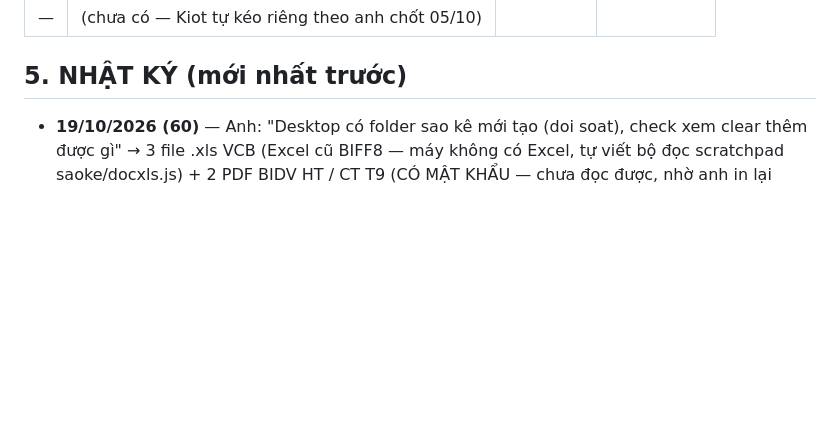
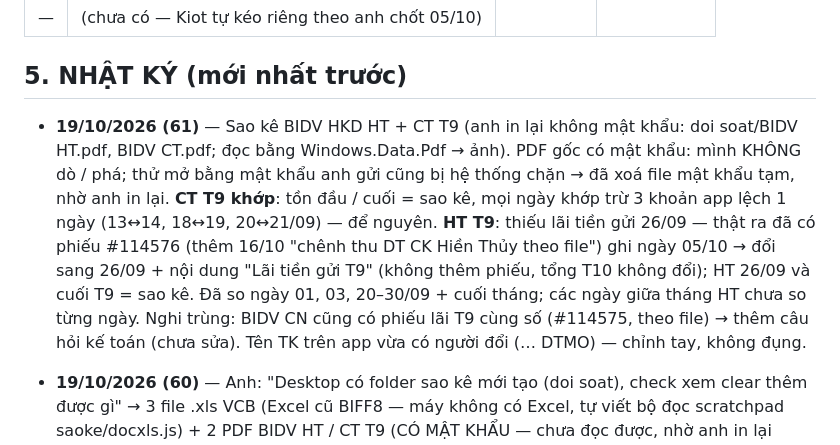
Before and after one commit to hh-vibecode/ke-toan, a Markdown page: VIEC.md, the part around the change. Drawn GitHub-style; blank space fills up the shorter version.

Commit message:
Sổ việc: khớp sao kê BIDV HKD HT + CT tháng 9
Monsieur Claude

Co-Authored-By: Claude Opus 5.5 <noreply@anthropic.com>

```diff
--- a/VIEC.md
+++ b/VIEC.md
@@ -164,6 +164,8 @@ dòng chưa khai báo đẩy ra 1 màn riêng để kế toán bổ sung | CHỜ
 | — | (chưa có — Kiot tự kéo riêng theo anh chốt 05/10) | | |
 
 ## 5. NHẬT KÝ (mới nhất trước)
+
+- **19/10/2026 (61)** — Sao kê BIDV HKD HT + CT T9 (anh in lại không mật khẩu: doi soat/BIDV HT.pdf, BIDV CT.pdf; đọc bằng Windows.Data.Pdf → ảnh). PDF gốc có mật khẩu: mình KHÔNG dò / phá; thử mở bằng mật khẩu anh gửi cũng bị hệ thống chặn → đã xoá file mật khẩu tạm, nhờ anh in lại. **CT T9 khớp**: tồn đầu / cuối = sao kê, mọi ngày khớp trừ 3 khoản app lệch 1 ngày (13↔14, 18↔19, 20↔21/09) — để nguyên. **HT T9**: thiếu lãi tiền gửi 26/09 — thật ra đã có phiếu #114576 (thêm 16/10 "chênh thu DT CK Hiền Thủy theo file") ghi ngày 05/10 → đổi sang 26/09 + nội dung "Lãi tiền gửi T9" (không thêm phiếu, tổng T10 không đổi); HT 26/09 và cuối T9 = sao kê. Đã so ngày 01, 03, 20–30/09 + cuối tháng; các ngày giữa tháng HT chưa so từng ngày. Nghi trùng: BIDV CN cũng có phiếu lãi T9 cùng số (#114575, theo file) → thêm câu hỏi kế toán (chưa sửa). Tên TK trên app vừa có người đổi (… DTMO) — chỉnh tay, không đụng.
 
 - **19/10/2026 (60)** — Anh: "Desktop có folder sao kê mới tạo (doi soat), check xem clear thêm được gì" → 3 file .xls VCB (Excel cũ BIFF8 — máy không có Excel, tự viết bộ đọc scratchpad saoke/docxls.js) + 2 PDF BIDV HT / CT T9 (CÓ MẬT KHẨU — chưa đọc được, nhờ anh in lại không mật khẩu). Đối chiếu (saoke/doichieu.js, ghép số tiền ±3 ngày + so số dư từng ngày): **VCB CTY2 …925 T9 khớp hết.** **VCB CTY …599:** T9 phần lệch là ghi khác kiểu nhưng khớp tổng — Nhất Tín COD ngân hàng chuyển số ròng (thu hộ − cước) vs app phiếu thu + phiếu cước; trả nợ vay ngân hàng từng khế ước vs app 1 dòng; 3 khoản app lệch ngày 1–2 ngày (Kiot 06↔08/09, 15↔16/09, 25↔26/09) — để nguyên, cuối tháng khớp. **Giải câu #57 (chênh ở sổ local):** 30/09 BHXH hoàn BHXH T8 (sai tên ĐVH) + công ty nộp lại cùng ngày (IBPS) — app / file thiếu dòng nộp lại → thêm phiếu chi #1670 30/09 (ma_nguon saoke:vcb599:5139-36849, KHÔNG hạch toán) + phiếu thu hoàn #560 đặt không hạch toán (chi phí BHXH T8 ở phiếu gốc #20). Tồn cuối T9 app = sao kê; T10 khớp từng ngày tới 17/10. Câu #57 trả lời "Hệ thống (sao kê)"; câu khoản về VCB CTY 12/10 bổ sung: tiền từ TK cá nhân HO XUAN THINH VCB 9902221626 (2 lệnh 12/10) — chờ kế toán: vay hay góp vốn. Còn T10: 18/10 sao kê có 1 khoản vào (CK cá nhân) và 1 khoản trả thẻ VISA Business app chưa có (kế toán nhập / Kiot).
 
```
